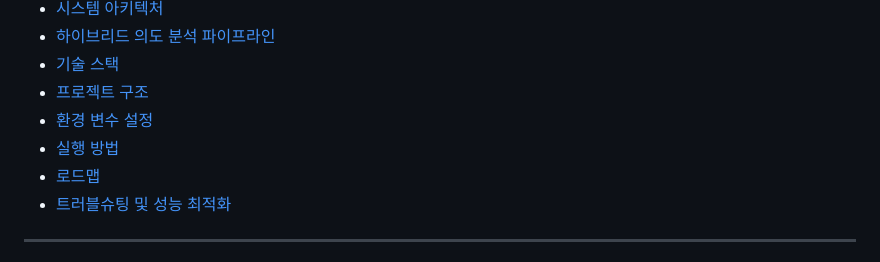
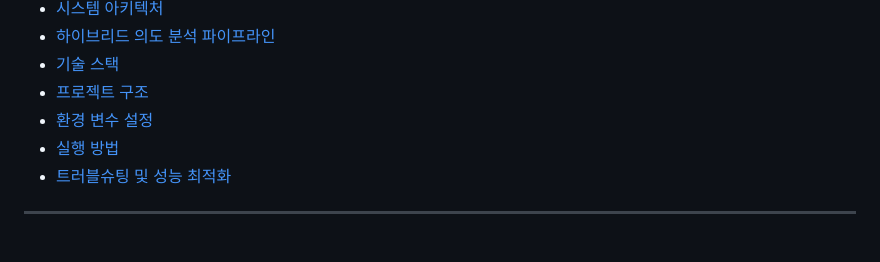
Before and after one commit to caydesun1024/KoreaInvestment-Open-API-Voice-Trader, a Markdown page: README.md, the part around the change. GitHub-like rendering.

Commit message:
Remove roadmap section from README

```diff
--- a/README.md
+++ b/README.md
@@ -16,7 +16,6 @@
 - [프로젝트 구조](#프로젝트-구조)
 - [환경 변수 설정](#환경-변수-설정)
 - [실행 방법](#실행-방법)
-- [로드맵](#로드맵)
 - [트러블슈팅 및 성능 최적화](#트러블슈팅-및-성능-최적화-기록-2026-03-07)
 
 ---
```
